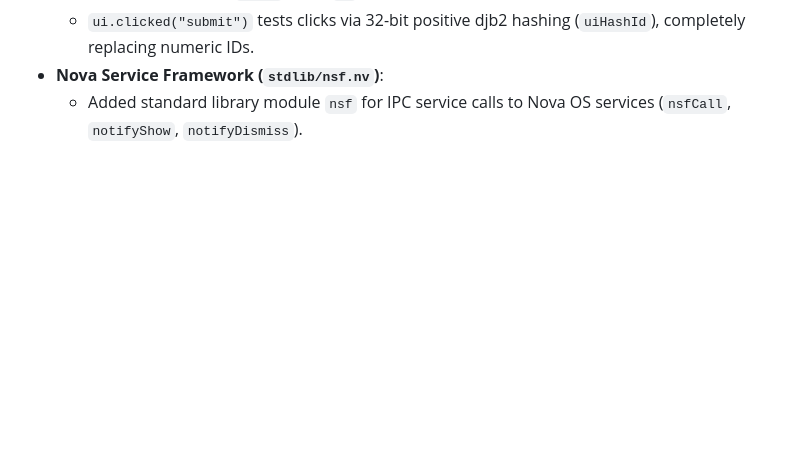
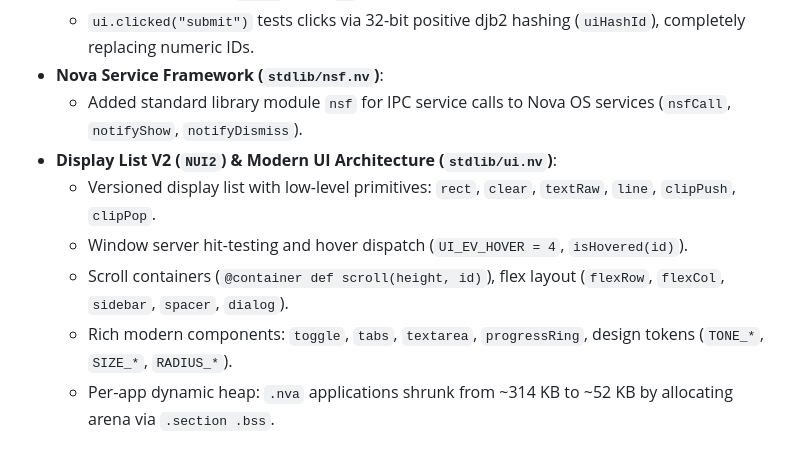
Before and after one commit to nova-programming/galaxy-registry, a Markdown page: Agent.md, the part around the change. Rendered like a GitHub page; blank space fills up the shorter version.

Commit message:
docs: sync Agent.md with NUI2 and NSF architecture updates

```diff
--- a/Agent.md
+++ b/Agent.md
@@ -66,3 +66,9 @@
   - `ui.clicked("submit")` tests clicks via 32-bit positive djb2 hashing (`uiHashId`), completely replacing numeric IDs.
 - **Nova Service Framework (`stdlib/nsf.nv`)**:
   - Added standard library module `nsf` for IPC service calls to Nova OS services (`nsfCall`, `notifyShow`, `notifyDismiss`).
+- **Display List V2 (`NUI2`) & Modern UI Architecture (`stdlib/ui.nv`)**:
+  - Versioned display list with low-level primitives: `rect`, `clear`, `textRaw`, `line`, `clipPush`, `clipPop`.
+  - Window server hit-testing and hover dispatch (`UI_EV_HOVER = 4`, `isHovered(id)`).
+  - Scroll containers (`@container def scroll(height, id)`), flex layout (`flexRow`, `flexCol`, `sidebar`, `spacer`, `dialog`).
+  - Rich modern components: `toggle`, `tabs`, `textarea`, `progressRing`, design tokens (`TONE_*`, `SIZE_*`, `RADIUS_*`).
+  - Per-app dynamic heap: `.nva` applications shrunk from ~314 KB to ~52 KB by allocating arena via `.section .bss`.
```
